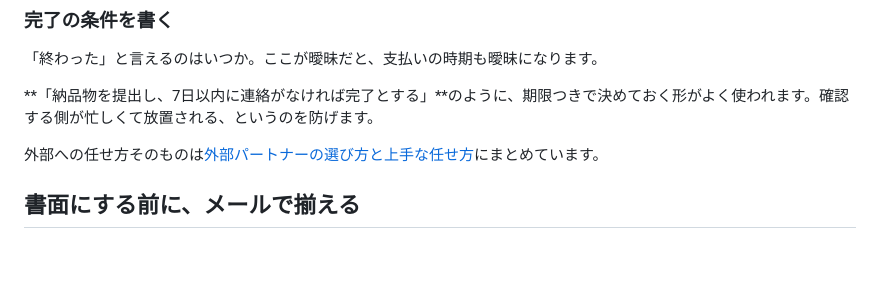
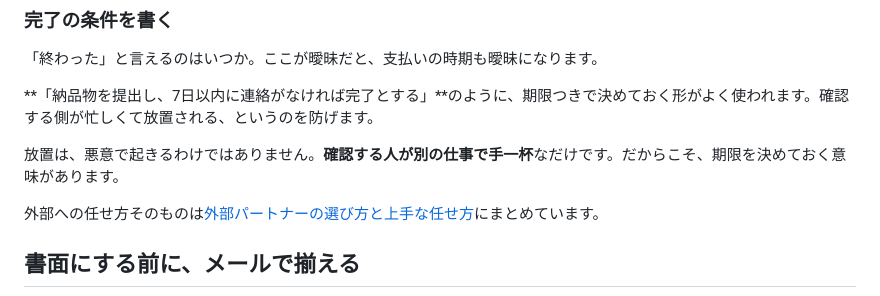
Before and after one commit to gouterworks/gouter, a Markdown page: docs/articles/16-gyoumu-itaku.md, the part around the change. Drawn GitHub-style; blank space fills up the shorter version.

```diff
--- a/docs/articles/16-gyoumu-itaku.md
+++ b/docs/articles/16-gyoumu-itaku.md
@@ -73,6 +73,8 @@ primary: 揉めた場面ごとに、契約書のどの条項が効くかを対
 
 **「納品物を提出し、7日以内に連絡がなければ完了とする」**のように、期限つきで決めておく形がよく使われます。確認する側が忙しくて放置される、というのを防げます。
 
+放置は、悪意で起きるわけではありません。**確認する人が別の仕事で手一杯**なだけです。だからこそ、期限を決めておく意味があります。
+
 外部への任せ方そのものは[外部パートナーの選び方と上手な任せ方](https://gouter.works/?p=9278)にまとめています。
 
 ## 書面にする前に、メールで揃える
```
